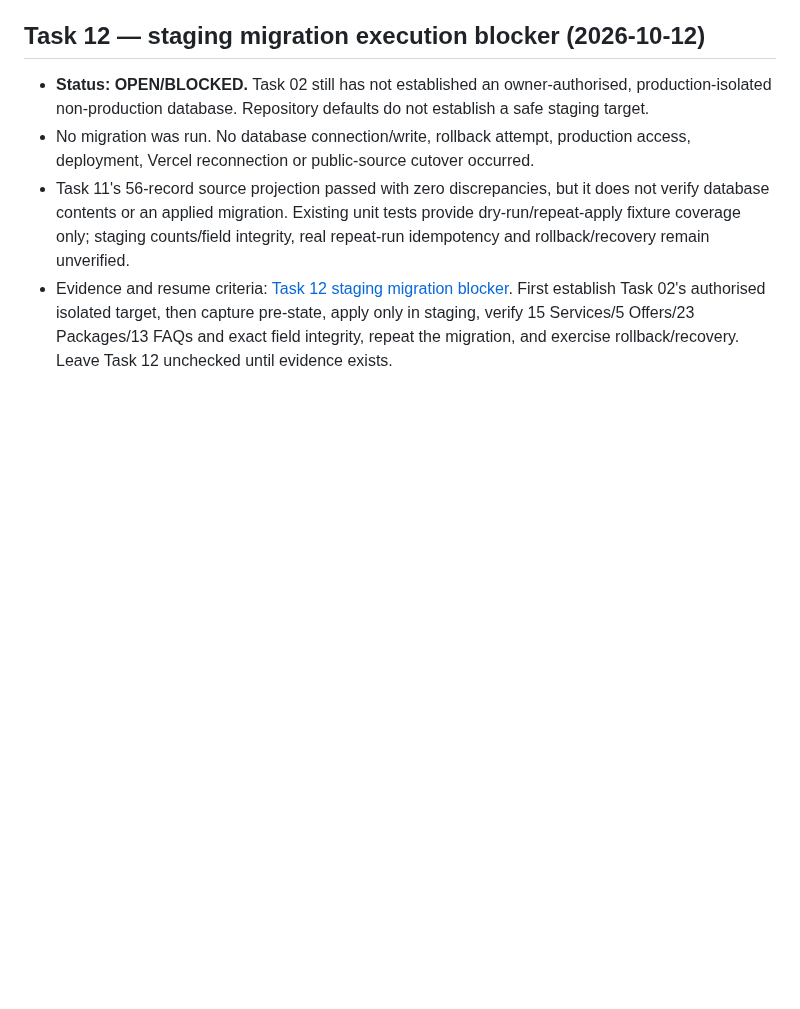
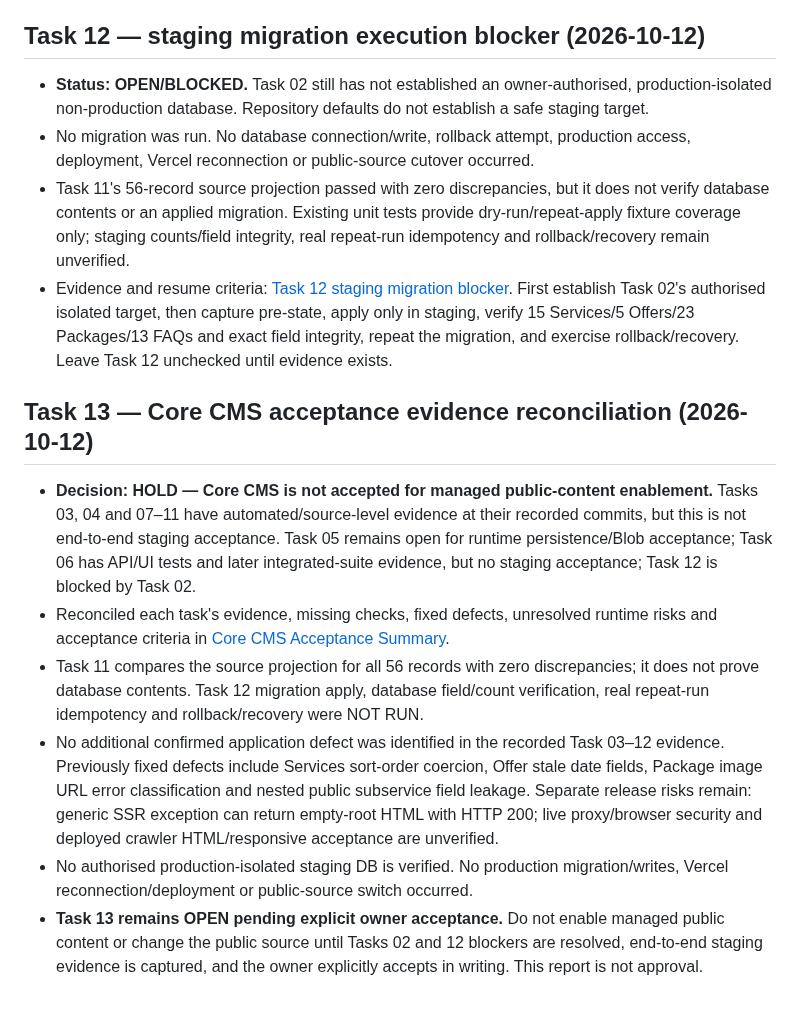
Before and after one commit to layalialzahra/layali-al-zahra-website, a Markdown page: docs/PROJECT-STATUS-2026-10-12.md, the part around the change. Drawn GitHub-style; blank space fills up the shorter version.

Commit message:
docs: record Core CMS acceptance hold

```diff
--- a/docs/PROJECT-STATUS-2026-10-12.md
+++ b/docs/PROJECT-STATUS-2026-10-12.md
@@ -356,3 +356,13 @@ Environment discovery is documented, but Core CMS acceptance remains blocked. Do
 - No migration was run. No database connection/write, rollback attempt, production access, deployment, Vercel reconnection or public-source cutover occurred.
 - Task 11's 56-record source projection passed with zero discrepancies, but it does not verify database contents or an applied migration. Existing unit tests provide dry-run/repeat-apply fixture coverage only; staging counts/field integrity, real repeat-run idempotency and rollback/recovery remain unverified.
 - Evidence and resume criteria: [Task 12 staging migration blocker](./MIGRATION-STAGING-BLOCKER-2026-10-12.md). First establish Task 02's authorised isolated target, then capture pre-state, apply only in staging, verify 15 Services/5 Offers/23 Packages/13 FAQs and exact field integrity, repeat the migration, and exercise rollback/recovery. Leave Task 12 unchecked until evidence exists.
+
+
+## Task 13 — Core CMS acceptance evidence reconciliation (2026-10-12)
+
+- **Decision: HOLD — Core CMS is not accepted for managed public-content enablement.** Tasks 03, 04 and 07–11 have automated/source-level evidence at their recorded commits, but this is not end-to-end staging acceptance. Task 05 remains open for runtime persistence/Blob acceptance; Task 06 has API/UI tests and later integrated-suite evidence, but no staging acceptance; Task 12 is blocked by Task 02.
+- Reconciled each task's evidence, missing checks, fixed defects, unresolved runtime risks and acceptance criteria in [Core CMS Acceptance Summary](./CORE-CMS-ACCEPTANCE-SUMMARY-2026-10-12.md).
+- Task 11 compares the source projection for all 56 records with zero discrepancies; it does not prove database contents. Task 12 migration apply, database field/count verification, real repeat-run idempotency and rollback/recovery were NOT RUN.
+- No additional confirmed application defect was identified in the recorded Task 03–12 evidence. Previously fixed defects include Services sort-order coercion, Offer stale date fields, Package image URL error classification and nested public subservice field leakage. Separate release risks remain: generic SSR exception can return empty-root HTML with HTTP 200; live proxy/browser security and deployed crawler HTML/responsive acceptance are unverified.
+- No authorised production-isolated staging DB is verified. No production migration/writes, Vercel reconnection/deployment or public-source switch occurred.
+- **Task 13 remains OPEN pending explicit owner acceptance.** Do not enable managed public content or change the public source until Tasks 02 and 12 blockers are resolved, end-to-end staging evidence is captured, and the owner explicitly accepts in writing. This report is not approval.
```
